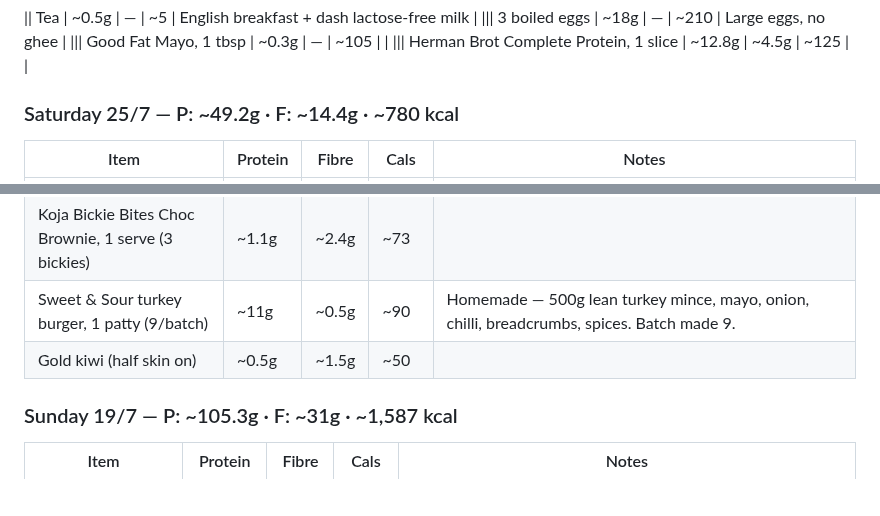
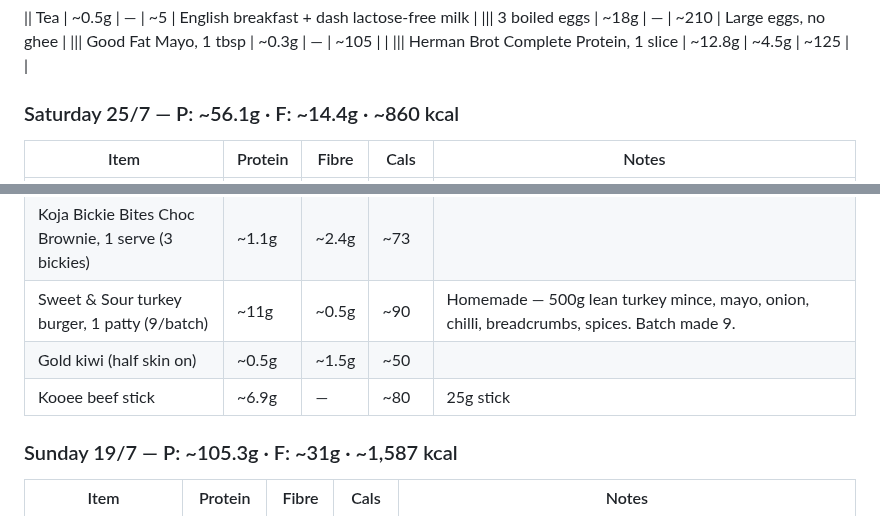
Before and after one commit to gary-the-ai-2026/amy-pt, a Markdown page: nutrition/protein-log.md, 2 parts joined by grey strips. GitHub-like rendering; blank space fills up the shorter version.

Commit message:
Nutrition 25/7: + Kooee beef stick — P: ~56.1g · ~860 kcal

```diff
--- a/nutrition/protein-log.md
+++ b/nutrition/protein-log.md
@@ -434,7 +434,7 @@
 ||| Good Fat Mayo, 1 tbsp | ~0.3g | — | ~105 | |
 ||| Herman Brot Complete Protein, 1 slice | ~12.8g | ~4.5g | ~125 | |
 
-### Saturday 25/7 — P: ~49.2g · F: ~14.4g · ~780 kcal
+### Saturday 25/7 — P: ~56.1g · F: ~14.4g · ~860 kcal
 
 | Item | Protein | Fibre | Cals | Notes |
 |---|---|---|---|---|
@@ -446,6 +446,7 @@
 | Koja Bickie Bites Choc Brownie, 1 serve (3 bickies) | ~1.1g | ~2.4g | ~73 | |
 | Sweet & Sour turkey burger, 1 patty (9/batch) | ~11g | ~0.5g | ~90 | Homemade — 500g lean turkey mince, mayo, onion, chilli, breadcrumbs, spices. Batch made 9. |
 | Gold kiwi (half skin on) | ~0.5g | ~1.5g | ~50 | |
+| Kooee beef stick | ~6.9g | — | ~80 | 25g stick |
 
 ### Sunday 19/7 — P: ~105.3g · F: ~31g · ~1,587 kcal
 
```
